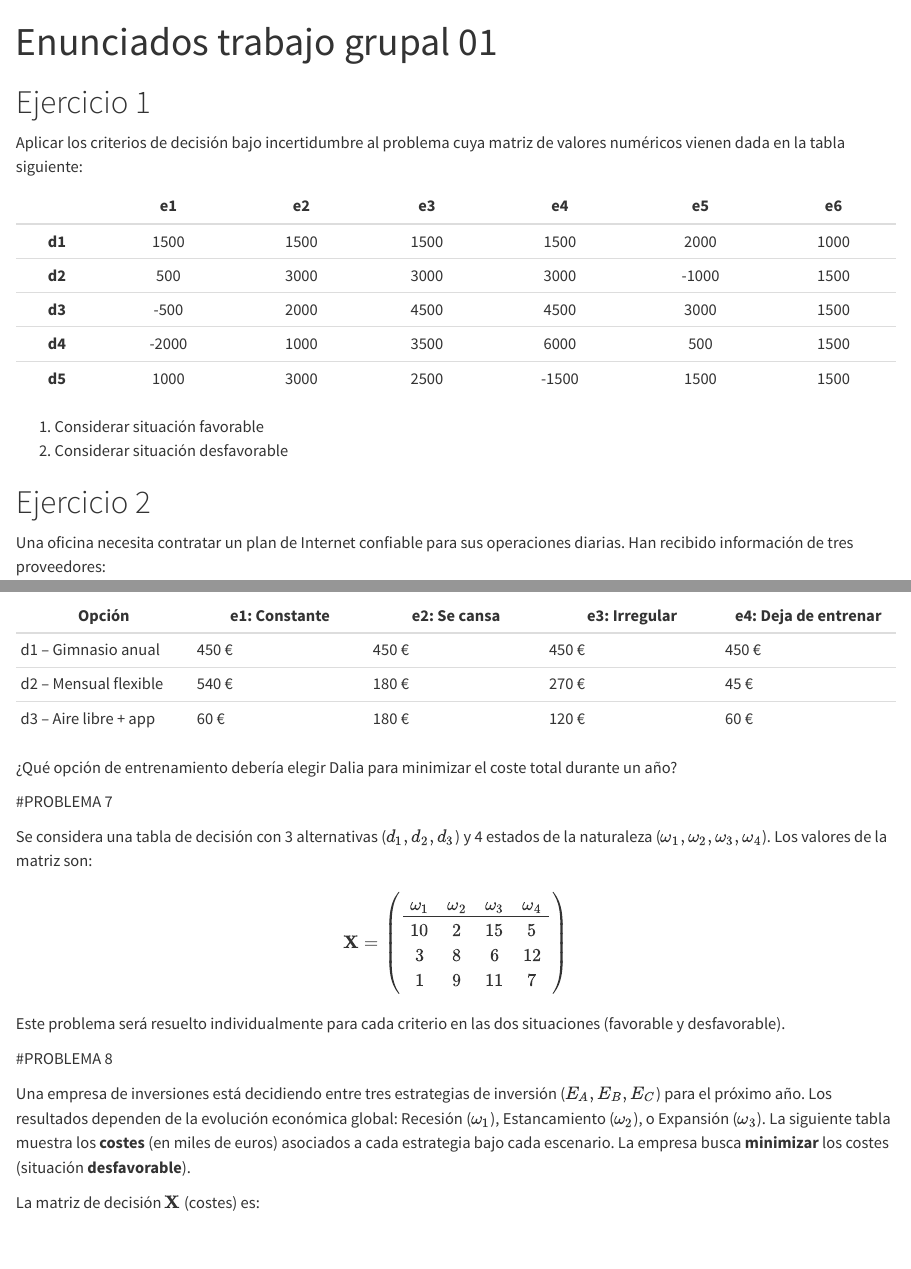
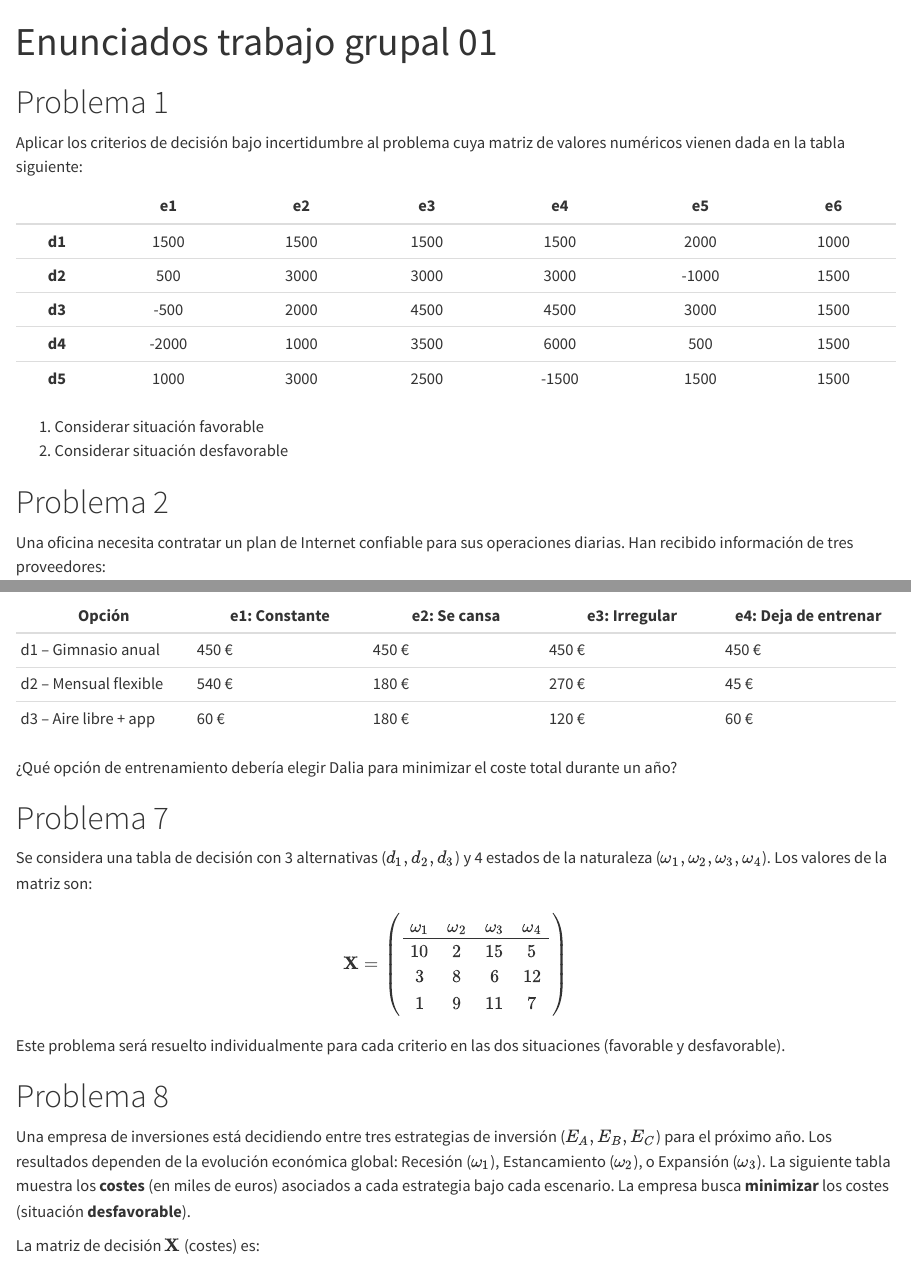
Before and after one commit to javalvjim/trabajo01grupotd2025, a Quarto document (Enunciados.qmd): the page in a window 1100 px wide, from its top, and a second part further down, joined at a grey line. Rendered offline with R 4.5, knitr and Pandoc in place of Quarto, with nearby package versions.

Commit message:
Update Enunciados.qmd
Corregido el nombre de los problemas en los enunciados

```diff
--- a/Enunciados.qmd
+++ b/Enunciados.qmd
@@ -4,7 +4,7 @@ format: html
 editor: visual
 ---
 
-# Ejercicio 1
+# Problema 1
 
 Aplicar los criterios de decisión bajo incertidumbre al problema cuya matriz de valores numéricos vienen dada en la tabla siguiente:
 
@@ -19,7 +19,7 @@ Aplicar los criterios de decisión bajo incertidumbre al problema cuya matriz de
 1)  Considerar situación favorable
 2)  Considerar situación desfavorable
 
-# Ejercicio 2
+# Problema 2
 
 Una oficina necesita contratar un plan de Internet confiable para sus operaciones diarias. Han recibido información de tres proveedores:
 
@@ -165,7 +165,7 @@ Las tres opciones que está considerando:
 ¿Qué opción de entrenamiento debería elegir Dalia para minimizar el coste total durante un año?
 
 
-#PROBLEMA 7
+# Problema 7
 
 Se considera una tabla de decisión con 3 alternativas ($d_1, d_2, d_3$) y 4 estados de la naturaleza ($\omega_1, \omega_2, \omega_3, \omega_4$). Los valores de la matriz son:
 
@@ -183,7 +183,7 @@ $$
 
 Este problema será resuelto individualmente para cada criterio en las dos situaciones (favorable y desfavorable).
 
-#PROBLEMA 8
+# Problema 8
 
 Una empresa de inversiones está decidiendo entre tres estrategias de inversión ($E_A, E_B, E_C$) para el próximo año. Los resultados dependen de la evolución económica global: Recesión ($\omega_1$), Estancamiento ($\omega_2$), o Expansión ($\omega_3$). La siguiente tabla muestra los **costes** (en miles de euros) asociados a cada estrategia bajo cada escenario. La empresa busca **minimizar** los costes (situación **desfavorable**).
 
```
